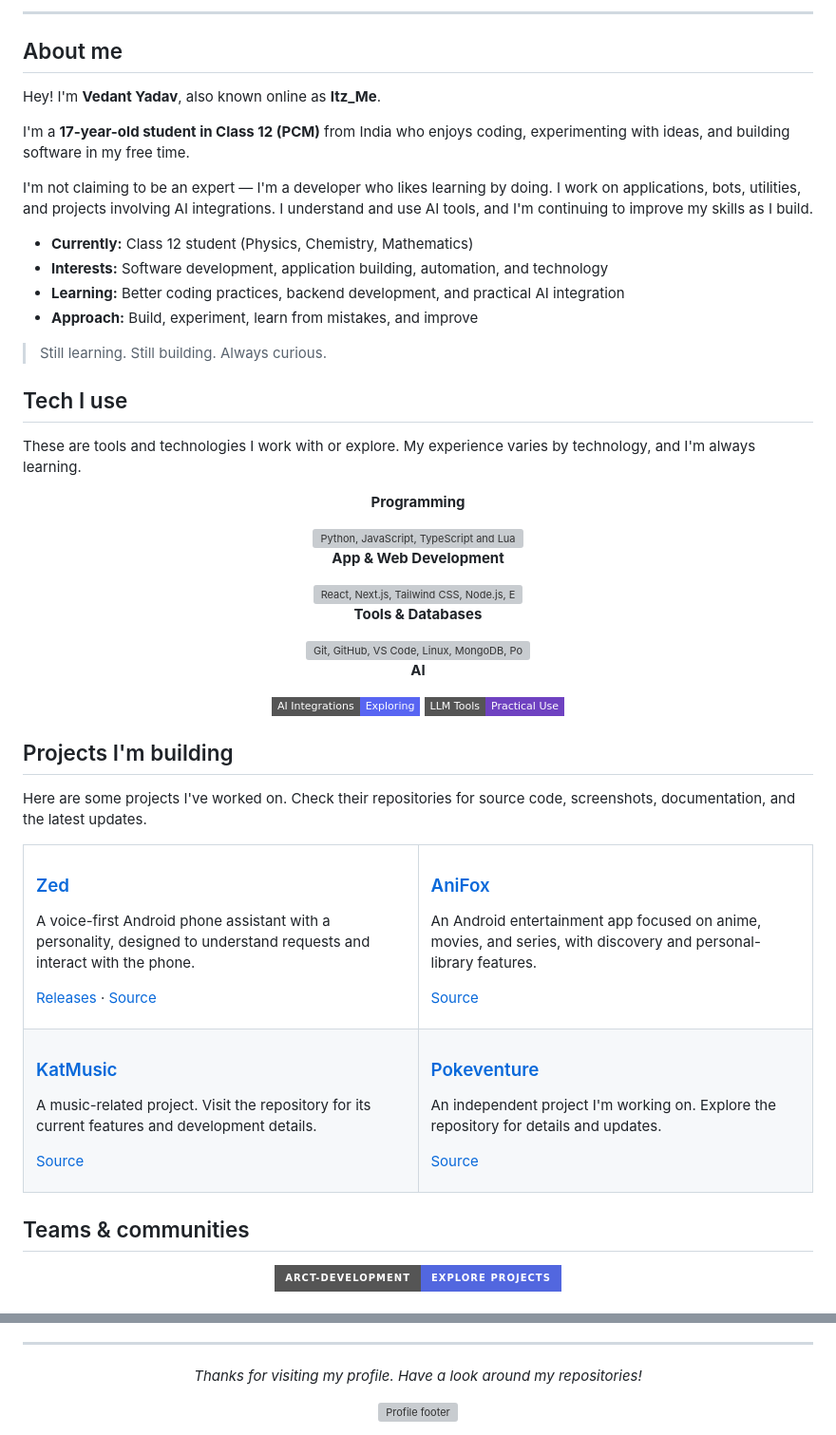
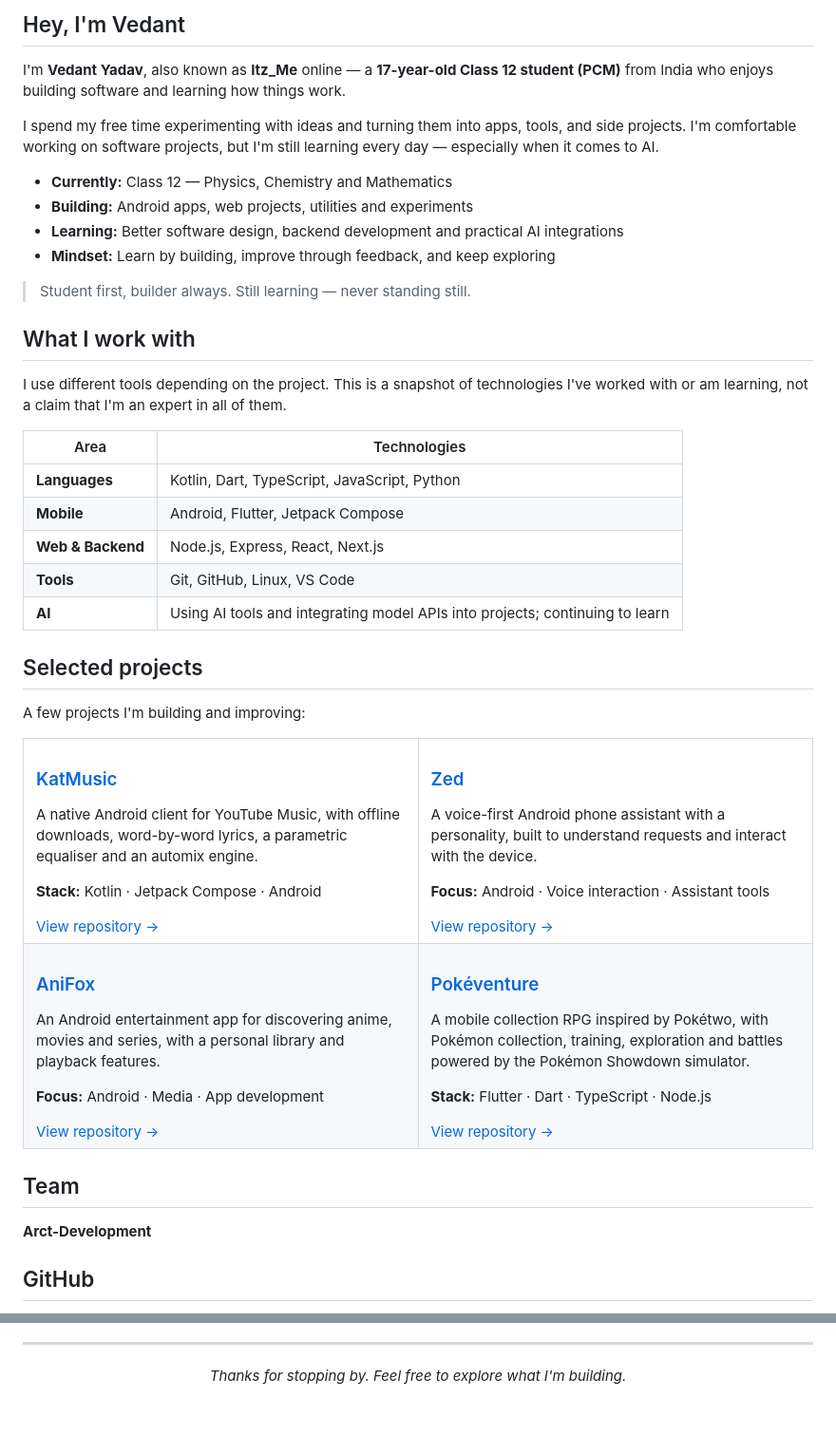
Before and after one commit to ItzFallenMe/ItzFallenMe, a Markdown page: README.md, 2 parts joined by grey strips. Shown at 95% size. Drawn GitHub-style; badges without logos; blank space fills up the shorter version; grey boxes are pictures that could not be loaded.

Commit message:
Simplify profile and use self-hosted banner

```diff
--- a/README.md
+++ b/README.md
@@ -16,84 +4,69 @@
 
 </div>
 
----
+## Hey, I'm Vedant
 
-## About me
+I'm **Vedant Yadav**, also known as **Itz_Me** online — a **17-year-old Class 12 student (PCM)** from India who enjoys building software and learning how things work.
 
-Hey! I'm **Vedant Yadav**, also known online as **Itz_Me**.
+I spend my free time experimenting with ideas and turning them into apps, tools, and side projects. I'm comfortable working on software projects, but I'm still learning every day — especially when it comes to AI.
 
-I'm a **17-year-old student in Class 12 (PCM)** from India who enjoys coding, experimenting with ideas, and building software in my free time.
+- **Currently:** Class 12 — Physics, Chemistry and Mathematics
+- **Building:** Android apps, web projects, utilities and experiments
+- **Learning:** Better software design, backend development and practical AI integrations
+- **Mindset:** Learn by building, improve through feedback, and keep exploring
 
-I'm not claiming to be an expert — I'm a developer who likes learning by doing. I work on applications, bots, utilities, and projects involving AI integrations. I understand and use AI tools, and I'm continuing to improve my skills as I build.
+> Student first, builder always. Still learning — never standing still.
 
-- **Currently:** Class 12 student (Physics, Chemistry, Mathematics)
-- **Interests:** Software development, application building, automation, and technology
-- **Learning:** Better coding practices, backend development, and practical AI integration
-- **Approach:** Build, experiment, learn from mistakes, and improve
+## What I work with
 
-> Still learning. Still building. Always curious.
+I use different tools depending on the project. This is a snapshot of technologies I've worked with or am learning, not a claim that I'm an expert in all of them.
 
-## Tech I use
+| Area | Technologies |
+|---|---|
+| **Languages** | Kotlin, Dart, TypeScript, JavaScript, Python |
+| **Mobile** | Android, Flutter, Jetpack Compose |
+| **Web & Backend** | Node.js, Express, React, Next.js |
+| **Tools** | Git, GitHub, Linux, VS Code |
+| **AI** | Using AI tools and integrating model APIs into projects; continuing to learn |
 
-These are tools and technologies I work with or explore. My experience varies by technology, and I'm always learning.
+## Selected projects
 
-<div align="center">
-
-**Programming**
-
-<img src="https://skillicons.dev/icons?i=python,js,ts,lua" alt="Python, JavaScript, TypeScript and Lua" />
-
-**App & Web Development**
-
-<img src="https://skillicons.dev/icons?i=react,nextjs,tailwind,nodejs,express,flutter" alt="React, Next.js, Tailwind CSS, Node.js, Express and Flutter" />
-
-**Tools & Databases**
-
-<img src="https://skillicons.dev/icons?i=git,github,vscode,linux,mongodb,postgres,docker" alt="Git, GitHub, VS Code, Linux, MongoDB, PostgreSQL and Docker" />
-
-**AI**
-
-<img src="https://img.shields.io/badge/AI%20Integrations-Exploring-5865F2?style=flat-square" alt="Exploring AI integrations" />
-<img src="https://img.shields.io/badge/LLM%20Tools-Practical%20Use-6f42c1?style=flat-square" alt="Practical use of LLM tools" />
-
-</div>
-
-## Projects I'm building
-
-Here are some projects I've worked on. Check their repositories for source code, screenshots, documentation, and the latest updates.
+A few projects I'm building and improving:
 
 <table>
   <tr>
     <td width="50%" valign="top">
-      <h3><a href="https://github.com/ItzFallenMe/Zed">Zed</a></h3>
-      <p>A voice-first Android phone assistant with a personality, designed to understand requests and interact with the phone.</p>
-      <p><a href="https://github.com/ItzFallenMe/Zed/releases">Releases</a> · <a href="https://github.com/ItzFallenMe/Zed">Source</a></p>
+      <h3><a href="https://github.com/ItzFallenMe/KatMusic">KatMusic</a></h3>
+      <p>A native Android client for YouTube Music, with offline downloads, word-by-word lyrics, a parametric equaliser and an automix engine.</p>
+      <p><strong>Stack:</strong> Kotlin · Jetpack Compose · Android</p>
+      <a href="https://github.com/ItzFallenMe/KatMusic">View repository →</a>
     </td>
     <td width="50%" valign="top">
-      <h3><a href="https://github.com/ItzFallenMe/AniFox">AniFox</a></h3>
-      <p>An Android entertainment app focused on anime, movies, and series, with discovery and personal-library features.</p>
-      <p><a href="https://github.com/ItzFallenMe/AniFox">Source</a></p>
+      <h3><a href="https://github.com/ItzFallenMe/Zed">Zed</a></h3>
+      <p>A voice-first Android phone assistant with a personality, built to understand requests and interact with the device.</p>
+      <p><strong>Focus:</strong> Android · Voice interaction · Assistant tools</p>
+      <a href="https://github.com/ItzFallenMe/Zed">View repository →</a>
     </td>
   </tr>
   <tr>
     <td width="50%" valign="top">
-      <h3><a href="https://github.com/ItzFallenMe/KatMusic">KatMusic</a></h3>
-      <p>A music-related project. Visit the repository for its current features and development details.</p>
-      <p><a href="https://github.com/ItzFallenMe/KatMusic">Source</a></p>
+      <h3><a href="https://github.com/ItzFallenMe/AniFox">AniFox</a></h3>
+      <p>An Android entertainment app for discovering anime, movies and series, with a personal library and playback features.</p>
+      <p><strong>Focus:</strong> Android · Media · App development</p>
+      <a href="https://github.com/ItzFallenMe/AniFox">View repository →</a>
     </td>
     <td width="50%" valign="top">
-      <h3><a href="https://github.com/ItzFallenMe/Pokeventure">Pokeventure</a></h3>
-      <p>An independent project I'm working on. Explore the repository for details and updates.</p>
-      <p><a href="https://github.com/ItzFallenMe/Pokeventure">Source</a></p>
+      <h3><a href="https://github.com/ItzFallenMe/Pokeventure">Pokéventure</a></h3>
+      <p>A mobile collection RPG inspired by Pokétwo, with Pokémon collection, training, exploration and battles powered by the Pokémon Showdown simulator.</p>
+      <p><strong>Stack:</strong> Flutter · Dart · TypeScript · Node.js</p>
+      <a href="https://github.com/ItzFallenMe/Pokeventure">View repository →</a>
     </td>
   </tr>
 </table>
 
-## Teams & communities
+## Team
 
-<div align="center">
+**Arct-Development**
 
-<a href="https://github.com/Arct-Development">
-  <img src="https://img.shields.io/badge/Arct--Development-Explore%20Projects-5267DF?style=for-the-badge&logo=github&logoColor=white" alt="Arct Development projects" />
-</a>
+## GitHub
 
@@ -125,8 +76,6 @@ Here are some projects I've worked on. Check their repositories for source code,
 
 <div align="center">
 
-*Thanks for visiting my profile. Have a look around my repositories!*
-
-<img src="https://capsule-render.vercel.app/api?type=waving&height=100&section=footer&color=0:1f6feb,50:161b22,100:0d1117" width="100%" alt="Profile footer" />
+*Thanks for stopping by. Feel free to explore what I'm building.*
 
 </div>
```
Also changed, not shown: other parts of README.md (+2 -36 lines).
